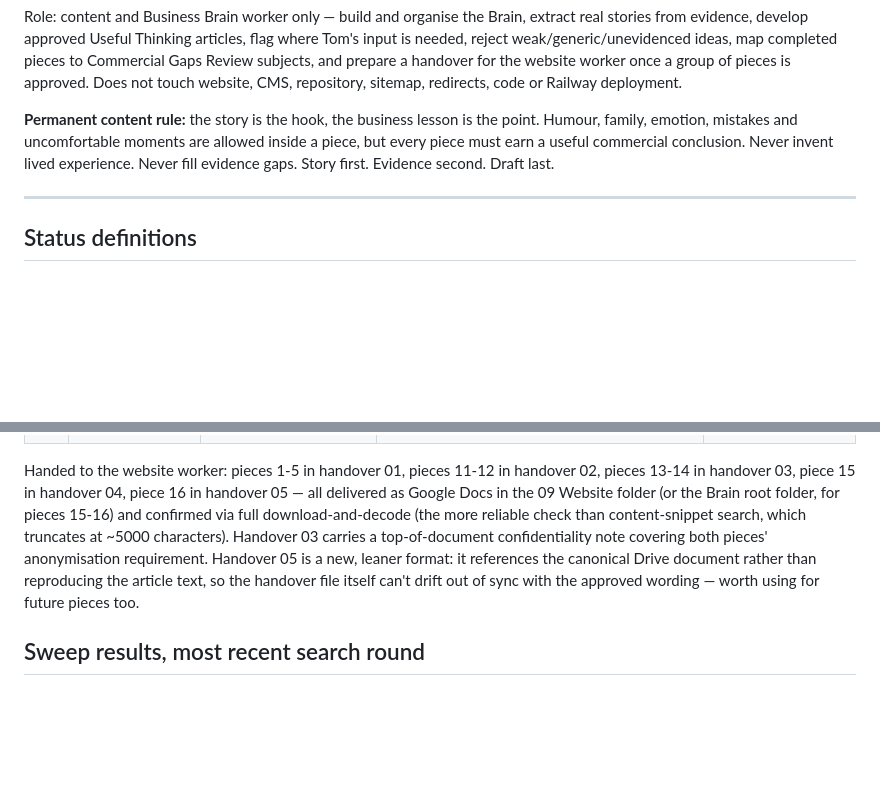
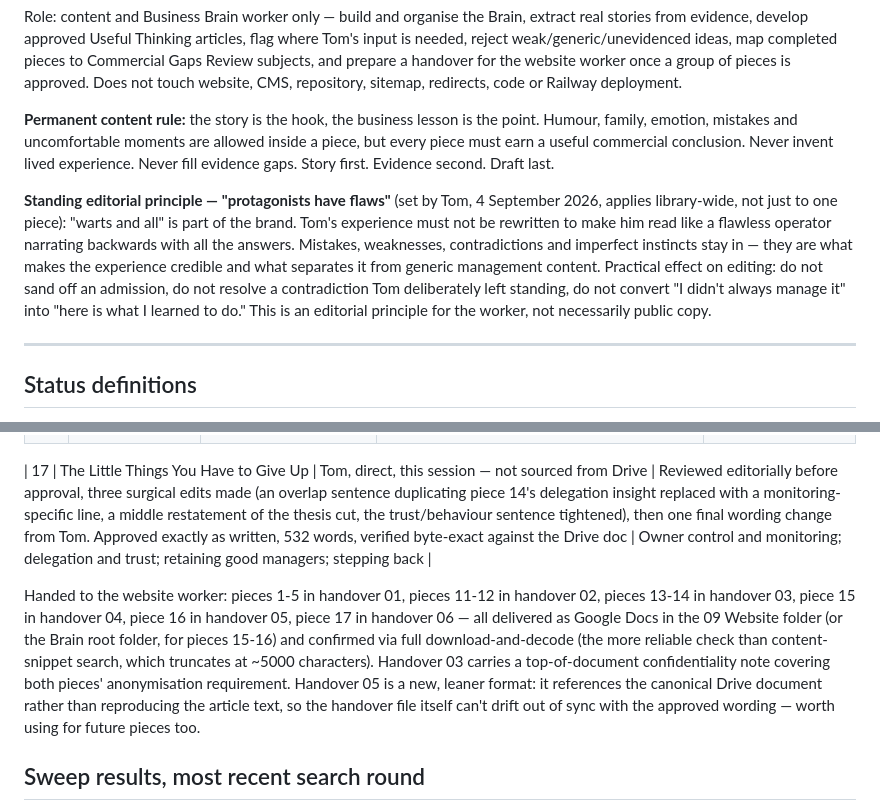
Before and after one commit to Arrington-Consultancy/world-student-advisors, a Markdown page: Arrington-Content-Library-Tracker.md, 2 parts joined by grey strips. GitHub-like rendering; blank space fills up the shorter version.

```diff
--- a/Arrington-Content-Library-Tracker.md
+++ b/Arrington-Content-Library-Tracker.md
@@ -7,6 +7,8 @@ Scope note: this document lives in the working repo used for this Business Brain
 Role: content and Business Brain worker only — build and organise the Brain, extract real stories from evidence, develop approved Useful Thinking articles, flag where Tom's input is needed, reject weak/generic/unevidenced ideas, map completed pieces to Commercial Gaps Review subjects, and prepare a handover for the website worker once a group of pieces is approved. Does not touch website, CMS, repository, sitemap, redirects, code or Railway deployment.
 
 **Permanent content rule:** the story is the hook, the business lesson is the point. Humour, family, emotion, mistakes and uncomfortable moments are allowed inside a piece, but every piece must earn a useful commercial conclusion. Never invent lived experience. Never fill evidence gaps. Story first. Evidence second. Draft last.
+
+**Standing editorial principle — "protagonists have flaws"** (set by Tom, 4 September 2026, applies library-wide, not just to one piece): "warts and all" is part of the brand. Tom's experience must not be rewritten to make him read like a flawless operator narrating backwards with all the answers. Mistakes, weaknesses, contradictions and imperfect instincts stay in — they are what makes the experience credible and what separates it from generic management content. Practical effect on editing: do not sand off an admission, do not resolve a contradiction Tom deliberately left standing, do not convert "I didn't always manage it" into "here is what I learned to do." This is an editorial principle for the worker, not necessarily public copy.
 
 ---
 
@@ -152,7 +154,9 @@ No formal CGR taxonomy exists anywhere in Drive or in this session's accessible
 | 15 | You Can Train, But You Shouldn't Blame | Controlled Drive document ("Useful Thinking - You Can Train, But You Shouldn't Blame"), reviewed and revised this session against six explicit Tom decisions | Tom-approved final text; controlled Drive doc updated to match exactly (new id 1P-fYJfabOaKvI7yK_GGpFJ8-46oZEo7bgr7_TbT8FC4, old pre-edit doc kept, renamed SUPERSEDED); full detail in Handover 04 | Owner dependency and delegation; staff judgement and trust; procedure versus discretion |
 | 16 | The Most Expensive Person Doing the Job Might Be You | Tom, direct, this session, developed jointly with Tom's own ChatGPT drafting — not sourced from Drive | Two lines initially flagged as possibly AI-invented ("little buggers that bite in the night," the shovel/garden line, the MD-bad-customer paragraph) confirmed by Tom as his own genuine wording, kept. Deliberately drops the 2017 accident as the delegation's stated cause, per Tom's explicit instruction not to reuse that incident a third time. 4Com named directly, per Tom's instruction, accepting the reputational/legal risk | Growth and management capacity; delegation; supplier and cost negotiation; the compounding value of small decisions |
 
-Handed to the website worker: pieces 1-5 in handover 01, pieces 11-12 in handover 02, pieces 13-14 in handover 03, piece 15 in handover 04, piece 16 in handover 05 — all delivered as Google Docs in the 09 Website folder (or the Brain root folder, for pieces 15-16) and confirmed via full download-and-decode (the more reliable check than content-snippet search, which truncates at ~5000 characters). Handover 03 carries a top-of-document confidentiality note covering both pieces' anonymisation requirement. Handover 05 is a new, leaner format: it references the canonical Drive document rather than reproducing the article text, so the handover file itself can't drift out of sync with the approved wording — worth using for future pieces too.
+| 17 | The Little Things You Have to Give Up | Tom, direct, this session — not sourced from Drive | Reviewed editorially before approval, three surgical edits made (an overlap sentence duplicating piece 14's delegation insight replaced with a monitoring-specific line, a middle restatement of the thesis cut, the trust/behaviour sentence tightened), then one final wording change from Tom. Approved exactly as written, 532 words, verified byte-exact against the Drive doc | Owner control and monitoring; delegation and trust; retaining good managers; stepping back |
+
+Handed to the website worker: pieces 1-5 in handover 01, pieces 11-12 in handover 02, pieces 13-14 in handover 03, piece 15 in handover 04, piece 16 in handover 05, piece 17 in handover 06 — all delivered as Google Docs in the 09 Website folder (or the Brain root folder, for pieces 15-16) and confirmed via full download-and-decode (the more reliable check than content-snippet search, which truncates at ~5000 characters). Handover 03 carries a top-of-document confidentiality note covering both pieces' anonymisation requirement. Handover 05 is a new, leaner format: it references the canonical Drive document rather than reproducing the article text, so the handover file itself can't drift out of sync with the approved wording — worth using for future pieces too.
 
 ## Sweep results, most recent search round
 
```
Also changed, not shown: Arrington-Master-Lesson-Map.md (+4 -0 lines), Arrington-Website-Worker-Handover-06.md (added, +51 -0 lines).
